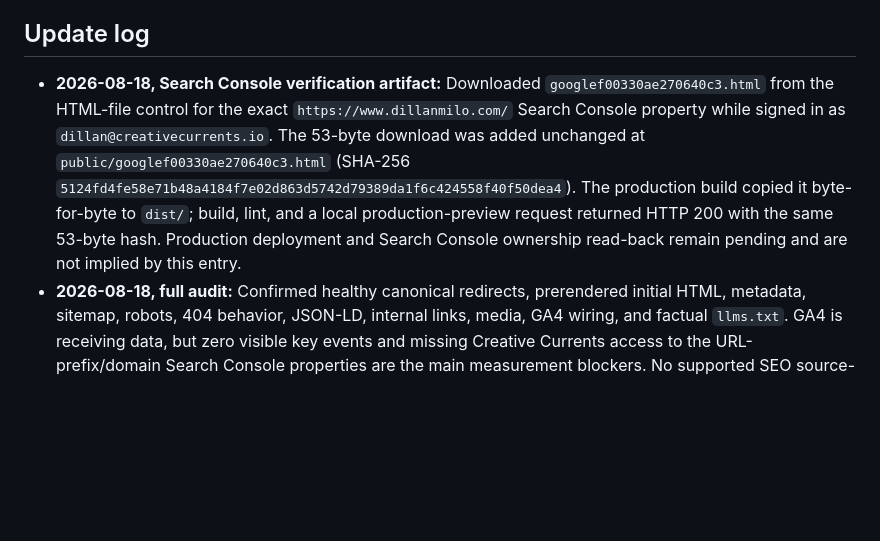
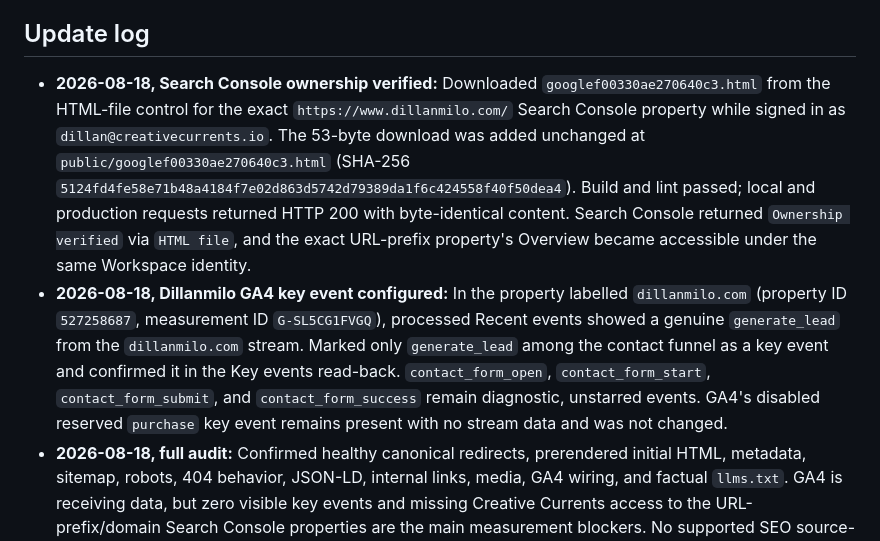
Before and after one commit to DillanMilo/dillan2.0, a Markdown page: docs/seo-and-ai-optimization-workflow.md, the part around the change. Drawn GitHub-style; blank space fills up the shorter version.

Commit message:
Document Dillanmilo ownership and key event

```diff
--- a/docs/seo-and-ai-optimization-workflow.md
+++ b/docs/seo-and-ai-optimization-workflow.md
@@ -55,7 +55,8 @@ Durable project-specific guidance for recurring SEO, AEO, GEO, portfolio discove
 
 ## Update log
 
-- **2026-08-18, Search Console verification artifact:** Downloaded `googlef00330ae270640c3.html` from the HTML-file control for the exact `https://www.dillanmilo.com/` Search Console property while signed in as `dillan@creativecurrents.io`. The 53-byte download was added unchanged at `public/googlef00330ae270640c3.html` (SHA-256 `5124fd4fe58e71b48a4184f7e02d863d5742d79389da1f6c424558f40f50dea4`). The production build copied it byte-for-byte to `dist/`; build, lint, and a local production-preview request returned HTTP 200 with the same 53-byte hash. Production deployment and Search Console ownership read-back remain pending and are not implied by this entry.
+- **2026-08-18, Search Console ownership verified:** Downloaded `googlef00330ae270640c3.html` from the HTML-file control for the exact `https://www.dillanmilo.com/` Search Console property while signed in as `dillan@creativecurrents.io`. The 53-byte download was added unchanged at `public/googlef00330ae270640c3.html` (SHA-256 `5124fd4fe58e71b48a4184f7e02d863d5742d79389da1f6c424558f40f50dea4`). Build and lint passed; local and production requests returned HTTP 200 with byte-identical content. Search Console returned `Ownership verified` via `HTML file`, and the exact URL-prefix property's Overview became accessible under the same Workspace identity.
+- **2026-08-18, Dillanmilo GA4 key event configured:** In the property labelled `dillanmilo.com` (property ID `527258687`, measurement ID `G-SL5CG1FVGQ`), processed Recent events showed a genuine `generate_lead` from the `dillanmilo.com` stream. Marked only `generate_lead` among the contact funnel as a key event and confirmed it in the Key events read-back. `contact_form_open`, `contact_form_start`, `contact_form_submit`, and `contact_form_success` remain diagnostic, unstarred events. GA4's disabled reserved `purchase` key event remains present with no stream data and was not changed.
 - **2026-08-18, full audit:** Confirmed healthy canonical redirects, prerendered initial HTML, metadata, sitemap, robots, 404 behavior, JSON-LD, internal links, media, GA4 wiring, and factual `llms.txt`. GA4 is receiving data, but zero visible key events and missing Creative Currents access to the URL-prefix/domain Search Console properties are the main measurement blockers. No supported SEO source-code change was needed. Full build, SSR/prerender, lint, and local route smoke checks passed.
 - **2026-08-18, production form verification:** Submitted one clearly labelled QA inquiry through the live contact form. Turnstile completed without manual challenge, the page returned its success state, Gmail delivery was verified, and GA4 Realtime recorded the contact funnel. Use `generate_lead` as the single primary commercial key event once processed and configured; retain the other form events for diagnostics.
 - **2026-08-18:** Baseline project workflow created under the canonical SEO and AI Optimization Audit. No audit finding or production change is implied by file creation.
```
Also changed, not shown: docs/SEO_AI_DISCOVERY_AUDIT_2026-08-18.md (+15 -16 lines).
